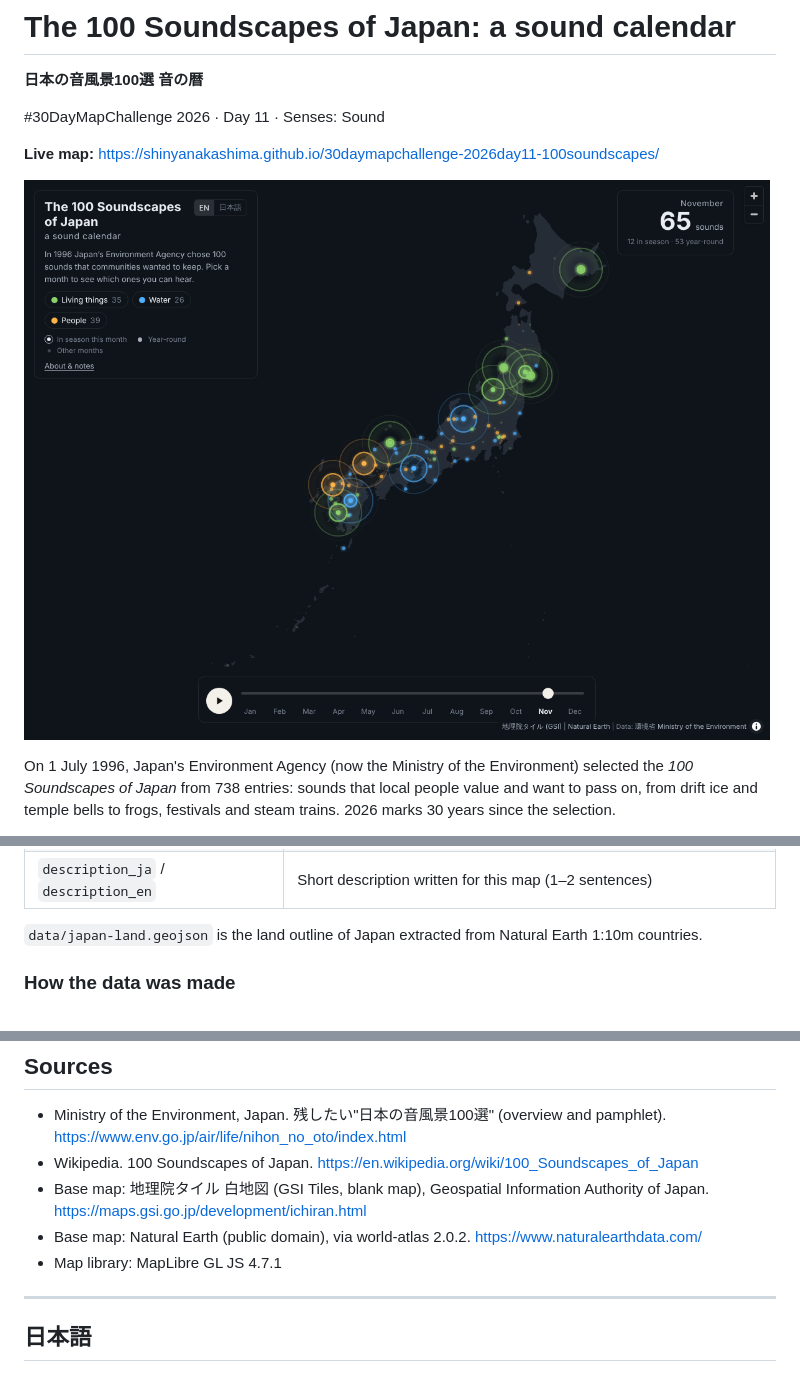
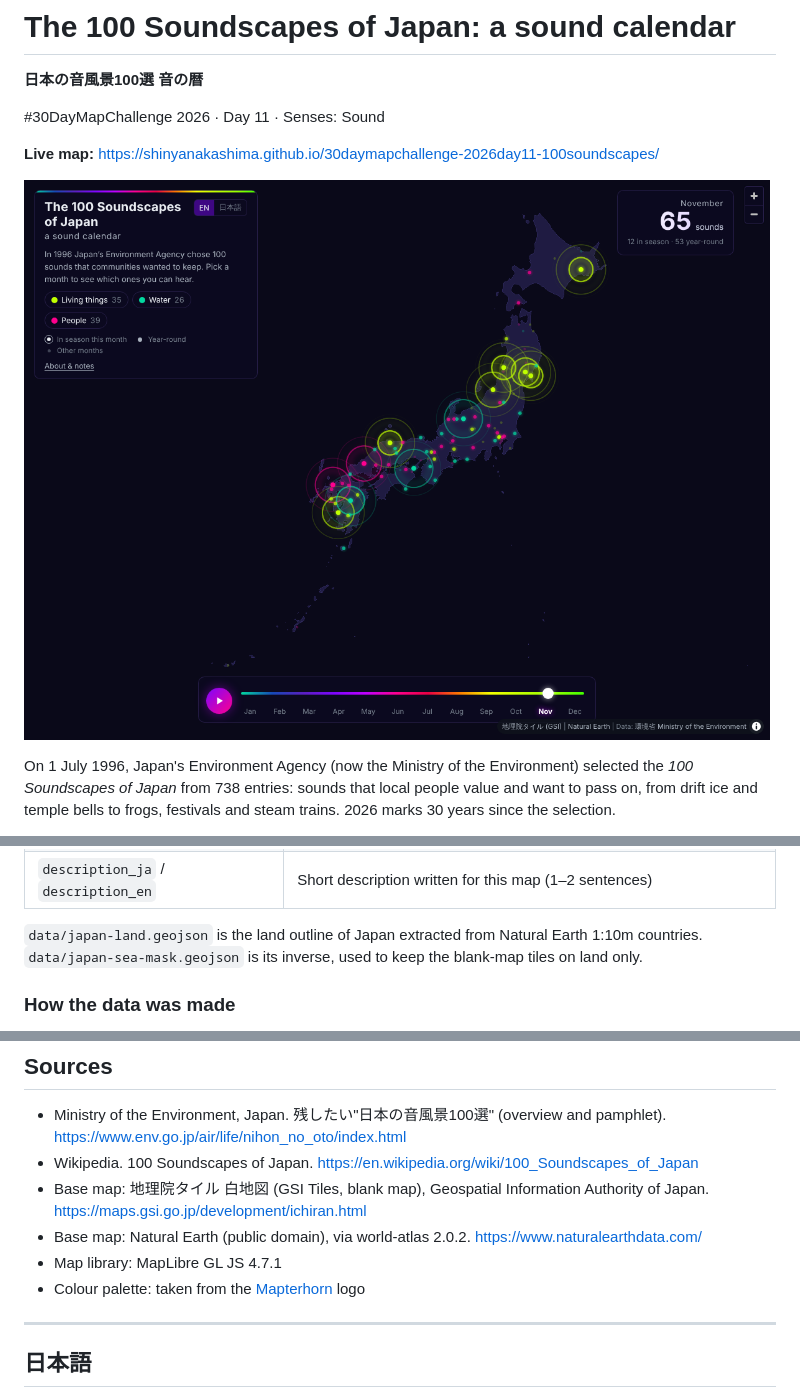
Before and after one commit to shinyanakashima/30daymapchallenge-2026day11-100soundscapes, a Markdown page: README.md, 3 parts joined by grey strips. Drawn GitHub-style; pictures changed too: docs/screenshot.png.

```diff
--- a/README.md
+++ b/README.md
@@ -50,7 +50,7 @@ Year-round: 53. Seasonal sounds by month (including year-round): highest in July
 | `months_estimated` | `true` if the months were inferred from wording such as "autumn" or "early summer" |
 | `description_ja` / `description_en` | Short description written for this map (1–2 sentences) |
 
-`data/japan-land.geojson` is the land outline of Japan extracted from Natural Earth 1:10m countries.
+`data/japan-land.geojson` is the land outline of Japan extracted from Natural Earth 1:10m countries. `data/japan-sea-mask.geojson` is its inverse, used to keep the blank-map tiles on land only.
 
 ### How the data was made
 
@@ -74,6 +74,7 @@ Year-round: 53. Seasonal sounds by month (including year-round): highest in July
 - Base map: 地理院タイル 白地図 (GSI Tiles, blank map), Geospatial Information Authority of Japan. https://maps.gsi.go.jp/development/ichiran.html
 - Base map: Natural Earth (public domain), via world-atlas 2.0.2. https://www.naturalearthdata.com/
 - Map library: MapLibre GL JS 4.7.1
+- Colour palette: taken from the [Mapterhorn](https://mapterhorn.com/) logo
 
 ---
 
```
Also changed, not shown: other parts of README.md (+1 -0 lines), 4 other files.
